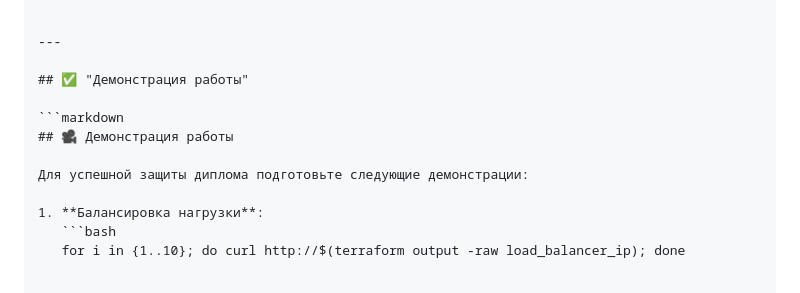
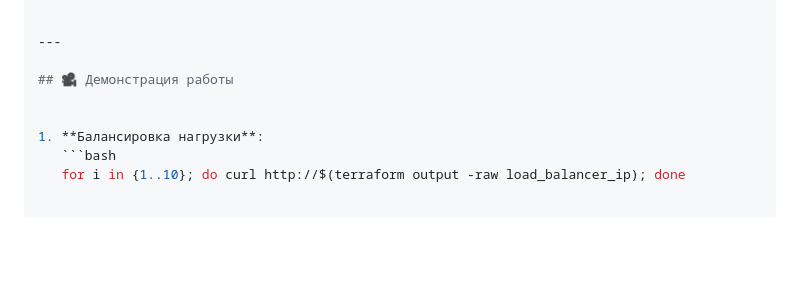
Before and after one commit to boltunovag/diplom-yandex-cloud, a Markdown page: README.md, the part around one of its changes. Drawn GitHub-style; blank space fills up the shorter version.

Commit message:
Исправление README.md

````diff
--- a/README.md
+++ b/README.md
@@ -216,12 +216,8 @@ Host key verification failed при попытке подключиться к w
 
 ---
 
-## ✅ "Демонстрация работы"
-
-```markdown
 ## 🎥 Демонстрация работы
 
-Для успешной защиты диплома подготовьте следующие демонстрации:
 
 1. **Балансировка нагрузки**:
    ```bash
````
Also changed, not shown: other parts of README.md (+8 -8 lines).
